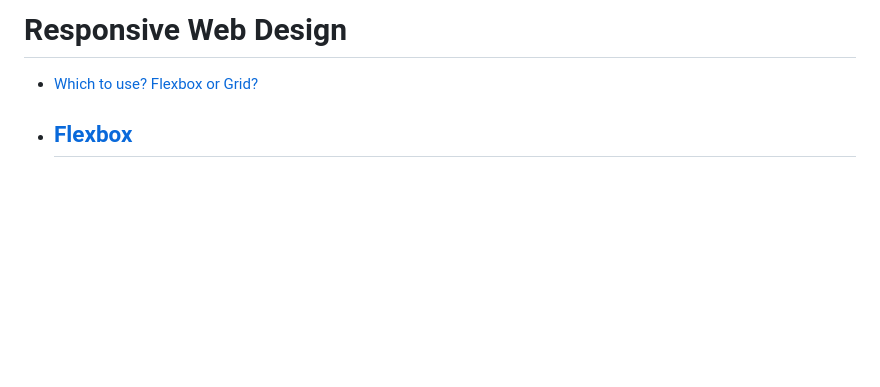
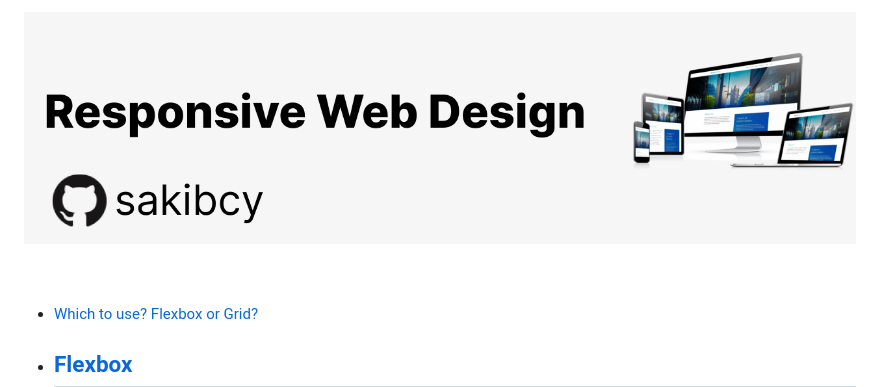
Before and after one commit to sakibcy/responsive-web-design, a Markdown page: README.md, the part around the change. Drawn GitHub-style; pictures changed too: images/responsive-web-design.png (added); blank space fills up the shorter version.

```diff
--- a/README.md
+++ b/README.md
@@ -1,4 +1,6 @@
-# Responsive Web Design
+<img src="./images/responsive-web-design.png" />
+
+<br /><br />
 
 - [Which to use? Flexbox or Grid?](https://github.com/sakibcy/responsive-web-design#which-to-use-flexbox-or-grid)
 - ## [Flexbox](https://github.com/sakibcy/responsive-web-design#flexbox)
```
